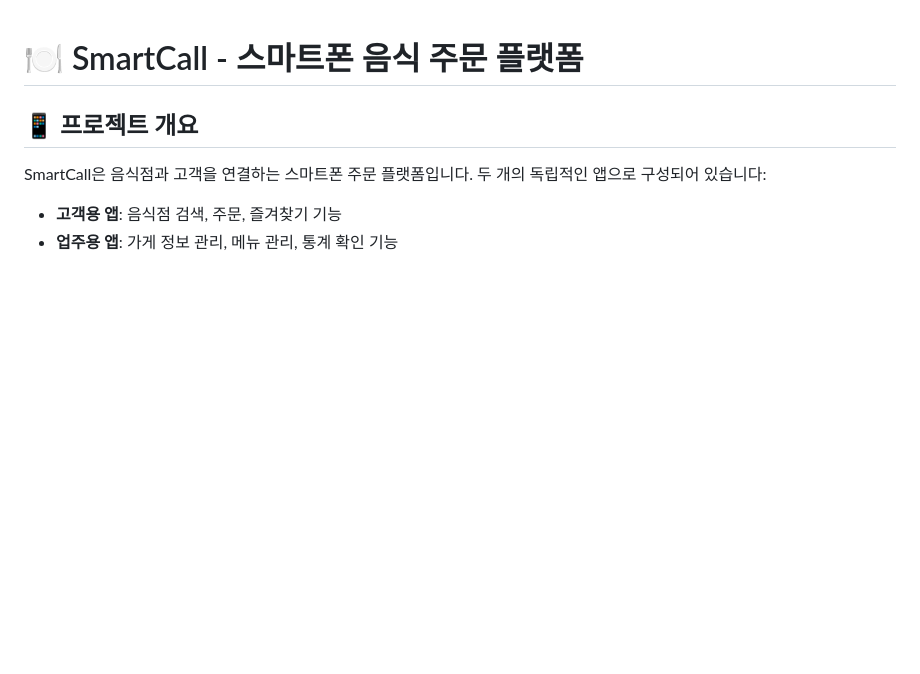
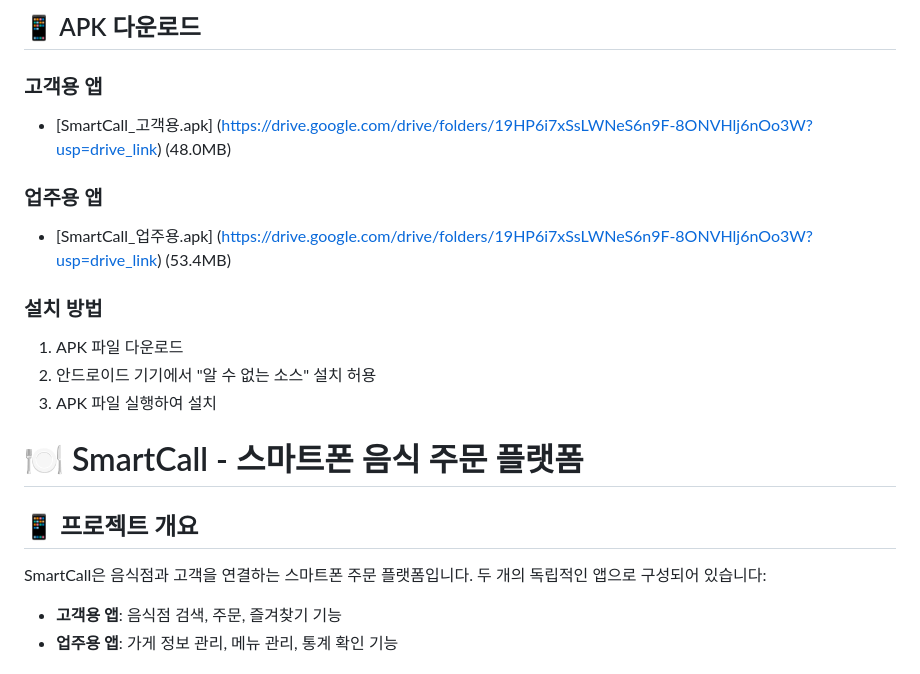
Before and after one commit to ingstudiokr/smartcall_flutter, a Markdown page: README.md, the part around the change. Drawn GitHub-style; blank space fills up the shorter version.

```diff
--- a/README.md
+++ b/README.md
@@ -1,3 +1,17 @@
+## 📱 APK 다운로드
+
+### 고객용 앱
+- [SmartCall_고객용.apk] (https://drive.google.com/drive/folders/19HP6i7xSsLWNeS6n9F-8ONVHlj6nOo3W?usp=drive_link) (48.0MB)
+
+### 업주용 앱
+- [SmartCall_업주용.apk] (https://drive.google.com/drive/folders/19HP6i7xSsLWNeS6n9F-8ONVHlj6nOo3W?usp=drive_link) (53.4MB)
+
+### 설치 방법
+1. APK 파일 다운로드
+2. 안드로이드 기기에서 "알 수 없는 소스" 설치 허용
+3. APK 파일 실행하여 설치
+
+
 # 🍽️ SmartCall - 스마트폰 음식 주문 플랫폼
 
 ## 📱 프로젝트 개요
```
